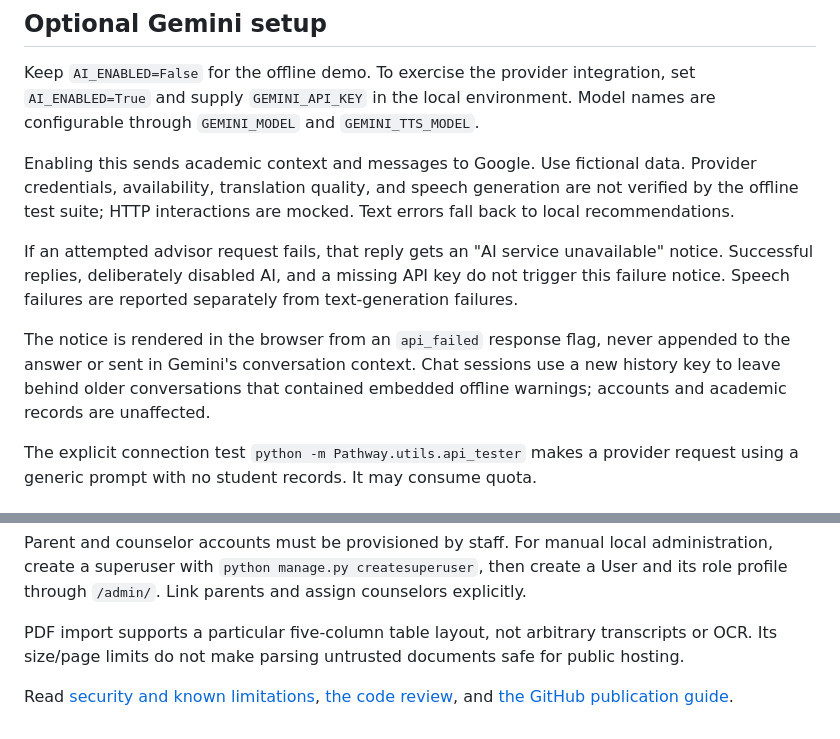
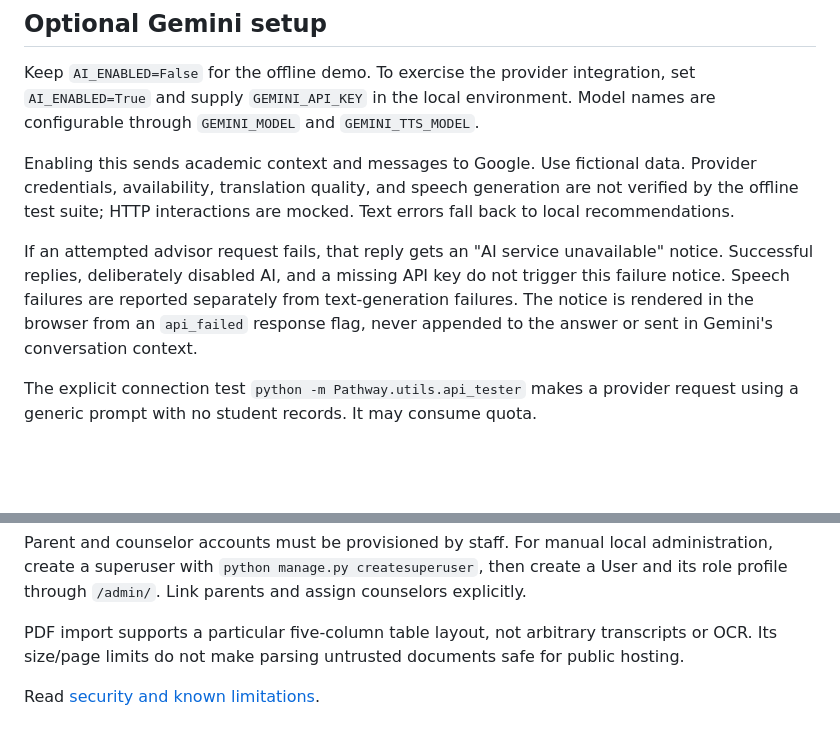
Before and after one commit to luis10171/AtlasOne, a Markdown page: README.md, 2 parts joined by grey strips. GitHub-like rendering; blank space fills up the shorter version.

Commit message:
Update README with AI service notice details
Clarified AI service failure notice handling and removed redundant text.

```diff
--- a/README.md
+++ b/README.md
@@ -96,9 +96,7 @@ Keep `AI_ENABLED=False` for the offline demo. To exercise the provider integrati
 
 Enabling this sends academic context and messages to Google. Use fictional data. Provider credentials, availability, translation quality, and speech generation are not verified by the offline test suite; HTTP interactions are mocked. Text errors fall back to local recommendations.
 
-If an attempted advisor request fails, that reply gets an "AI service unavailable" notice. Successful replies, deliberately disabled AI, and a missing API key do not trigger this failure notice. Speech failures are reported separately from text-generation failures.
-
-The notice is rendered in the browser from an `api_failed` response flag, never appended to the answer or sent in Gemini's conversation context. Chat sessions use a new history key to leave behind older conversations that contained embedded offline warnings; accounts and academic records are unaffected.
+If an attempted advisor request fails, that reply gets an "AI service unavailable" notice. Successful replies, deliberately disabled AI, and a missing API key do not trigger this failure notice. Speech failures are reported separately from text-generation failures. The notice is rendered in the browser from an `api_failed` response flag, never appended to the answer or sent in Gemini's conversation context.
 
 The explicit connection test `python -m Pathway.utils.api_tester` makes a provider request using a generic prompt with no student records. It may consume quota.
 
@@ -110,4 +108,4 @@ Parent and counselor accounts must be provisioned by staff. For manual local adm
 
 PDF import supports a particular five-column table layout, not arbitrary transcripts or OCR. Its size/page limits do not make parsing untrusted documents safe for public hosting.
 
-Read [security and known limitations](SECURITY.md), [the code review](docs/code-review.md), and [the GitHub publication guide](docs/publishing.md).
+Read [security and known limitations](SECURITY.md).
```
